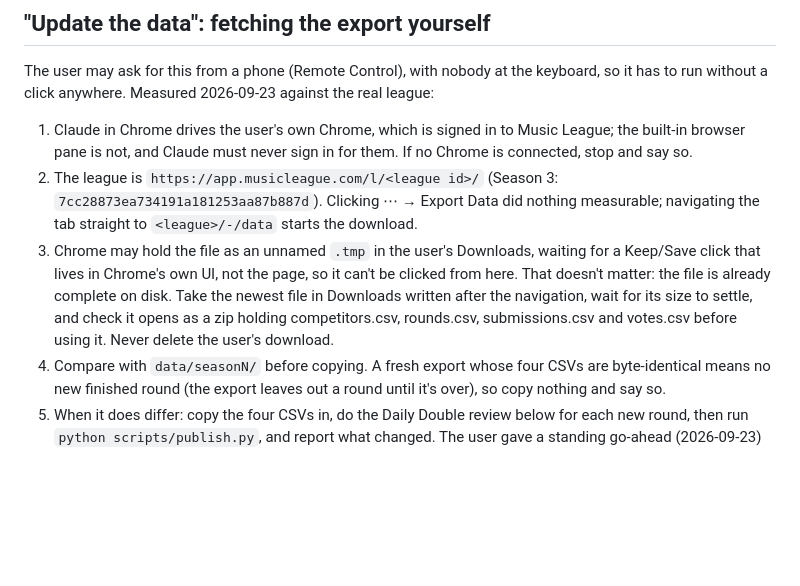
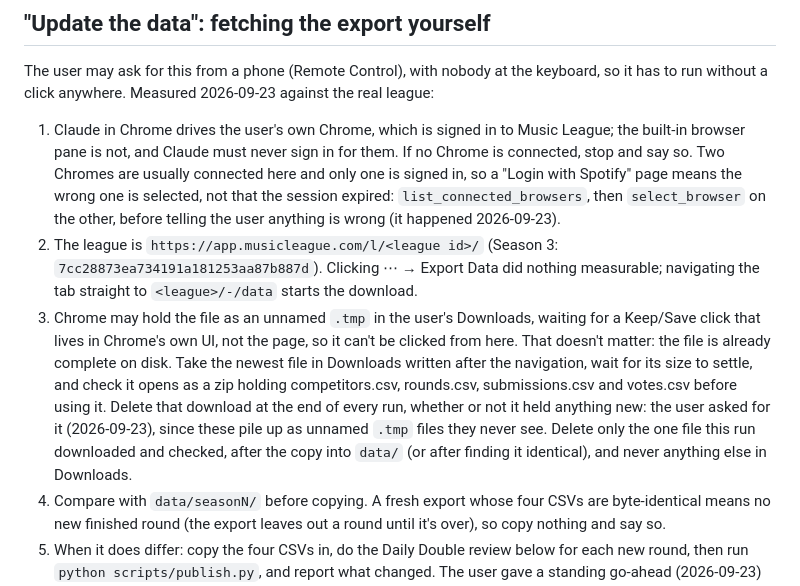
Before and after one commit to KernelForbin/pfml, a Markdown page: CLAUDE.md, the part around the change. GitHub-like rendering; blank space fills up the shorter version.

Commit message:
Update the data: delete the download each run; pick the right Chrome
The export lands as an unnamed .tmp the user never sees, so they asked
for it to be deleted every run, new data or not; only that one file,
never anything else in Downloads. Also: two Chromes are connected here
and only one is signed in, so a "Login with Spotify" page means the wrong
one is selected. That cost a run today before select_browser fixed it.

Verified: today's export deleted after the run; 203 tests pass.

Co-Authored-By: Claude Opus 5 <noreply@anthropic.com>

```diff
--- a/CLAUDE.md
+++ b/CLAUDE.md
@@ -74,6 +74,11 @@ the keyboard, so it has to run without a click anywhere. Measured
 1. Claude in Chrome drives the user's own Chrome, which is signed in to
    Music League; the built-in browser pane is not, and Claude must never
    sign in for them. If no Chrome is connected, stop and say so.
+   Two Chromes are usually connected here and only one is signed in, so a
+   "Login with Spotify" page means the wrong one is selected, not that the
+   session expired: `list_connected_browsers`, then `select_browser` on
+   the other, before telling the user anything is wrong (it happened
+   2026-09-23).
 2. The league is `https://app.musicleague.com/l/<league id>/` (Season 3:
    `7cc28873ea734191a181253aa87b887d`). Clicking ⋯ → Export Data did
    nothing measurable; navigating the tab straight to `<league>/-/data`
@@ -84,7 +89,12 @@ the keyboard, so it has to run without a click anywhere. Measured
    is already complete on disk. Take the newest file in Downloads written
    after the navigation, wait for its size to settle, and check it opens
    as a zip holding competitors.csv, rounds.csv, submissions.csv and
-   votes.csv before using it. Never delete the user's download.
+   votes.csv before using it.
+   Delete that download at the end of every run, whether or not it held
+   anything new: the user asked for it (2026-09-23), since these pile up
+   as unnamed `.tmp` files they never see. Delete only the one file this
+   run downloaded and checked, after the copy into `data/` (or after
+   finding it identical), and never anything else in Downloads.
 4. Compare with `data/seasonN/` before copying. A fresh export whose four
    CSVs are byte-identical means no new finished round (the export leaves
    out a round until it's over), so copy nothing and say so.
```
